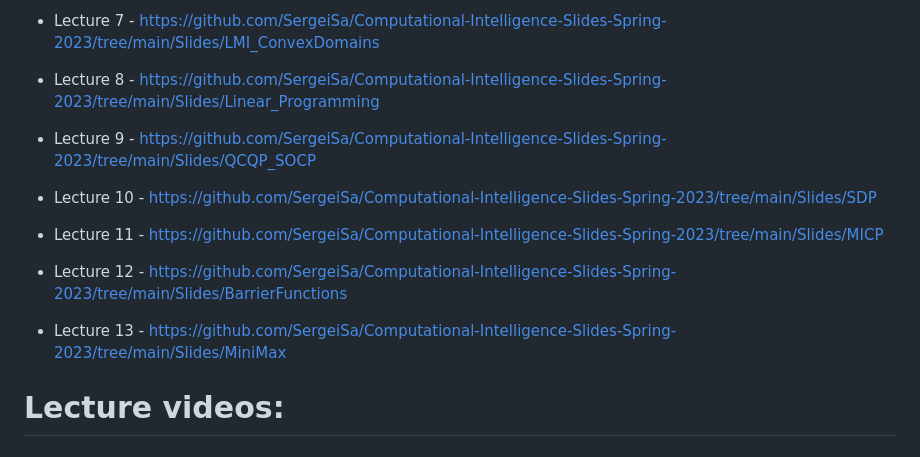
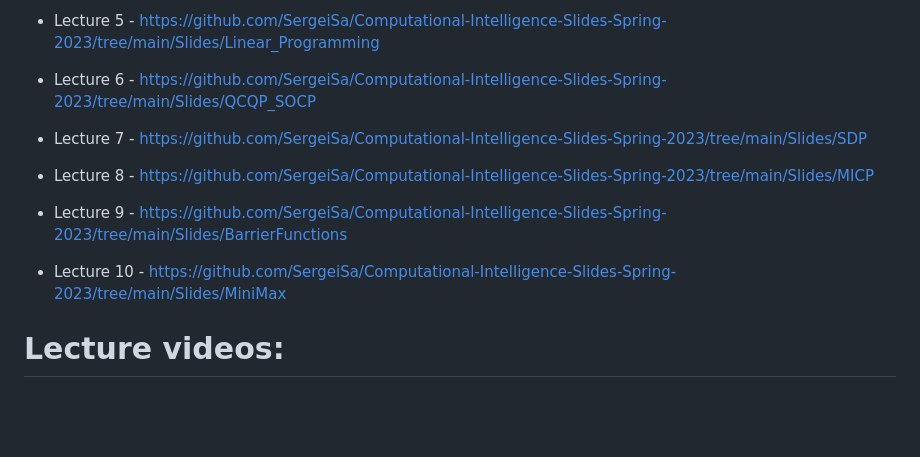
Before and after one commit to SergeiSa/Computational-Intelligence-Slides-Spring-2023, a Markdown page: README.md, the part around one of its changes. Drawn GitHub-style; blank space fills up the shorter version.

```diff
--- a/README.md
+++ b/README.md
@@ -5,11 +6,10 @@
 
-* Lecture 7 - https://github.com/SergeiSa/Computational-Intelligence-Slides-Spring-2023/tree/main/Slides/LMI_ConvexDomains
-* Lecture 8 - https://github.com/SergeiSa/Computational-Intelligence-Slides-Spring-2023/tree/main/Slides/Linear_Programming
-* Lecture 9 - https://github.com/SergeiSa/Computational-Intelligence-Slides-Spring-2023/tree/main/Slides/QCQP_SOCP
-* Lecture 10 - https://github.com/SergeiSa/Computational-Intelligence-Slides-Spring-2023/tree/main/Slides/SDP
-* Lecture 11 - https://github.com/SergeiSa/Computational-Intelligence-Slides-Spring-2023/tree/main/Slides/MICP
-* Lecture 12 - https://github.com/SergeiSa/Computational-Intelligence-Slides-Spring-2023/tree/main/Slides/BarrierFunctions
-* Lecture 13 - https://github.com/SergeiSa/Computational-Intelligence-Slides-Spring-2023/tree/main/Slides/MiniMax
+* Lecture 5 - https://github.com/SergeiSa/Computational-Intelligence-Slides-Spring-2023/tree/main/Slides/Linear_Programming
+* Lecture 6 - https://github.com/SergeiSa/Computational-Intelligence-Slides-Spring-2023/tree/main/Slides/QCQP_SOCP
+* Lecture 7 - https://github.com/SergeiSa/Computational-Intelligence-Slides-Spring-2023/tree/main/Slides/SDP
+* Lecture 8 - https://github.com/SergeiSa/Computational-Intelligence-Slides-Spring-2023/tree/main/Slides/MICP
+* Lecture 9 - https://github.com/SergeiSa/Computational-Intelligence-Slides-Spring-2023/tree/main/Slides/BarrierFunctions
+* Lecture 10 - https://github.com/SergeiSa/Computational-Intelligence-Slides-Spring-2023/tree/main/Slides/MiniMax
 
 # Lecture videos:
 
```
Also changed, not shown: other parts of README.md (+2 -1 lines).
